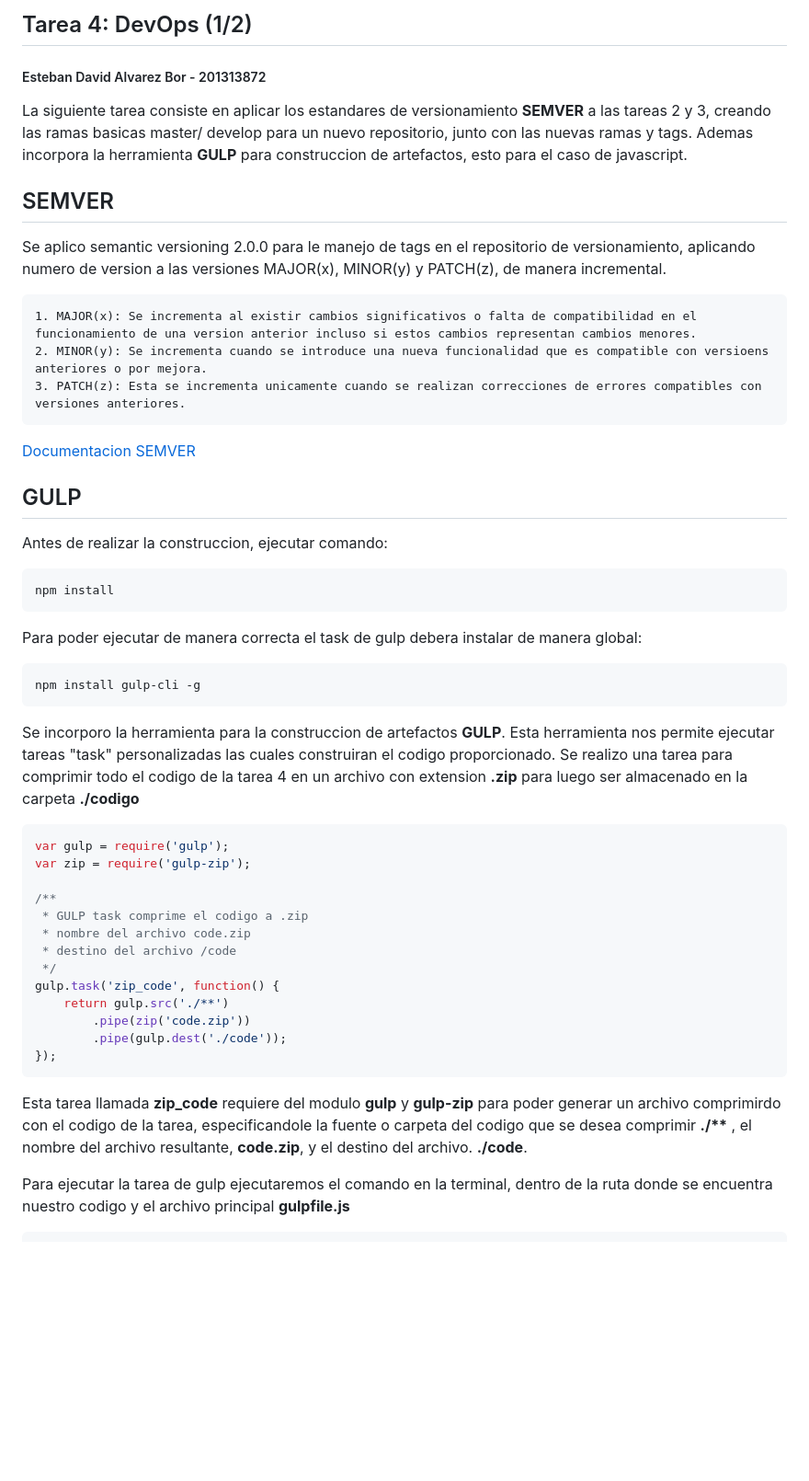
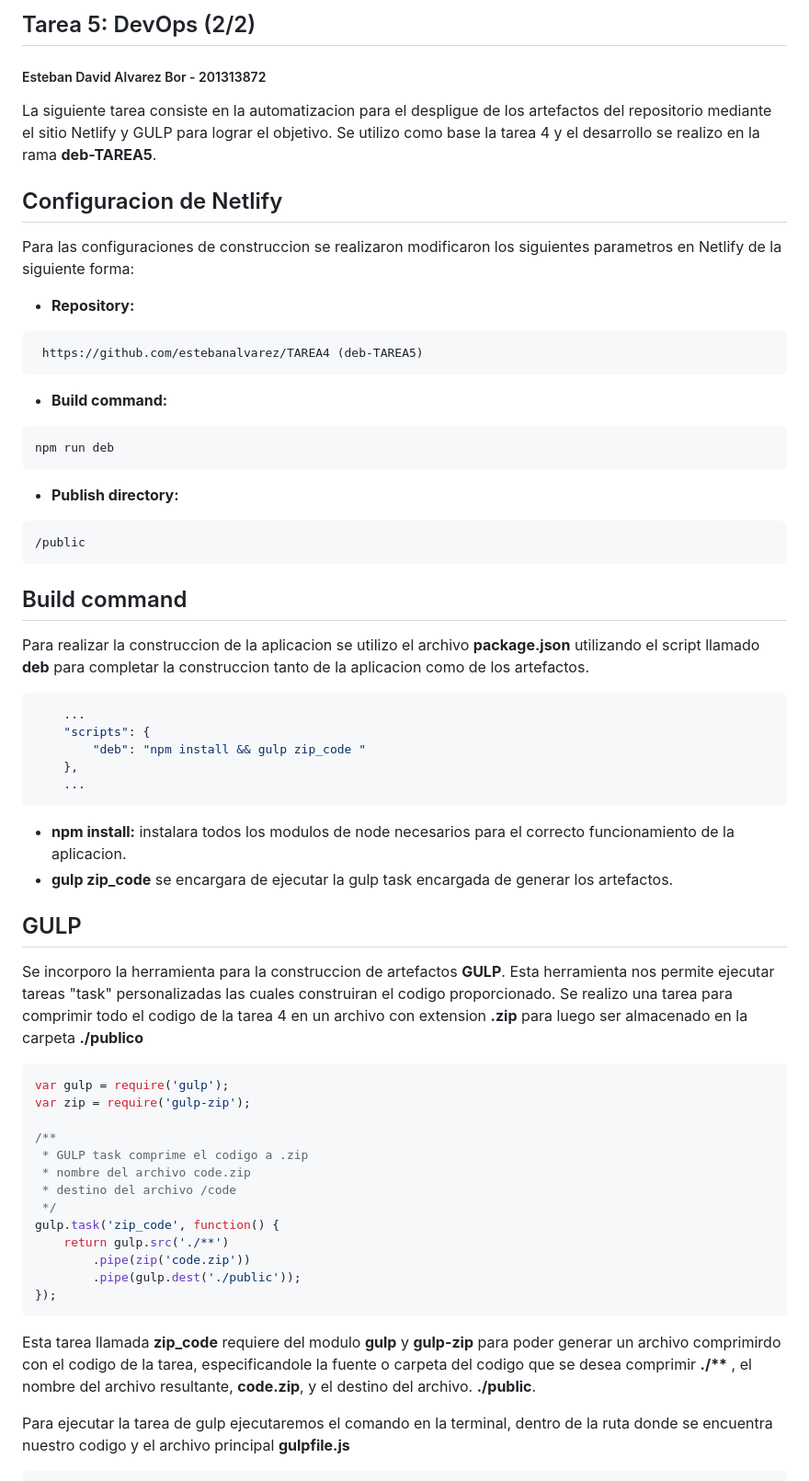
Before and after one commit to estebanalvarez/TAREA4, a Markdown page: README.md, the part around the change printed below. Shown: that part at 92% size. Rendered like a GitHub page; blank space fills up the shorter version.

````diff
--- a/README.md
+++ b/README.md
@@ -1,32 +1,41 @@
-## Tarea 4: DevOps (1/2)
+## Tarea 5: DevOps (2/2)
 ##### Esteban David Alvarez Bor - 201313872
 
-La siguiente tarea consiste en aplicar los estandares de versionamiento **SEMVER** a las tareas 2 y 3, creando las ramas basicas master/ develop para un nuevo repositorio, junto con las nuevas ramas y tags. Ademas incorpora la herramienta **GULP** para construccion de artefactos, esto para el caso de javascript.
+La siguiente tarea consiste en la automatizacion para el despligue de los artefactos del repositorio mediante el sitio Netlify y GULP para lograr el objetivo. Se utilizo como base la tarea 4 y el desarrollo se realizo en la rama **deb-TAREA5**.
 
 
-## SEMVER
+## Configuracion de Netlify
 
-Se aplico semantic versioning 2.0.0 para le manejo de tags en el repositorio de versionamiento, aplicando numero de version a las versiones MAJOR(x), MINOR(y) y PATCH(z), de manera incremental.
+Para las configuraciones de construccion se realizaron modificaron los siguientes parametros en Netlify de la siguiente forma:
+* **Repository:**
+```
+ https://github.com/estebanalvarez/TAREA4 (deb-TAREA5)
+```
+* **Build command:**
+```
+npm run deb
+```
+* **Publish directory:**
+```
+/public
+```
 
-    1. MAJOR(x): Se incrementa al existir cambios significativos o falta de compatibilidad en el funcionamiento de una version anterior incluso si estos cambios representan cambios menores.
-    2. MINOR(y): Se incrementa cuando se introduce una nueva funcionalidad que es compatible con versioens anteriores o por mejora.
-    3. PATCH(z): Esta se incrementa unicamente cuando se realizan correcciones de errores compatibles con versiones anteriores.
+## Build command
+Para realizar la construccion de la aplicacion se utilizo el archivo __package.json__ utilizando el script llamado **deb** para completar la construccion tanto de la aplicacion como de los artefactos.
 
-[Documentacion SEMVER](https://semver.org/)
+```json
+    ...
+    "scripts": {
+        "deb": "npm install && gulp zip_code "
+    },
+    ...
+```
+* **npm install:** instalara todos los modulos de node necesarios para el correcto funcionamiento de la aplicacion.
+* **gulp zip_code** se encargara de ejecutar la gulp task encargada de generar los artefactos.
 
 ## GULP
 
-Antes de realizar la construccion, ejecutar comando:
-```js
-npm install
-```
-
-Para poder ejecutar de manera correcta el task de gulp debera instalar de manera global:
-```js
-npm install gulp-cli -g
-```
-
-Se incorporo la herramienta para la construccion de artefactos **GULP**. Esta herramienta nos permite ejecutar tareas "task" personalizadas las cuales construiran el codigo proporcionado. Se realizo una tarea para comprimir todo el codigo de la tarea 4 en un archivo con extension **.zip** para luego ser almacenado en la carpeta __./codigo__
+Se incorporo la herramienta para la construccion de artefactos **GULP**. Esta herramienta nos permite ejecutar tareas "task" personalizadas las cuales construiran el codigo proporcionado. Se realizo una tarea para comprimir todo el codigo de la tarea 4 en un archivo con extension **.zip** para luego ser almacenado en la carpeta __./publico__
 
 ```js
 var gulp = require('gulp');
@@ -40,11 +49,11 @@ var zip = require('gulp-zip');
 gulp.task('zip_code', function() {
     return gulp.src('./**')
         .pipe(zip('code.zip'))
-        .pipe(gulp.dest('./code'));
+        .pipe(gulp.dest('./public'));
 });
 ```
 
-Esta tarea llamada **zip_code** requiere del modulo **gulp** y **gulp-zip** para poder generar un archivo comprimirdo con el codigo de la tarea, especificandole la fuente o carpeta del codigo que se desea comprimir __./\*\*__ , el nombre del archivo resultante, **code.zip**, y el destino del archivo. **./code**.
+Esta tarea llamada **zip_code** requiere del modulo **gulp** y **gulp-zip** para poder generar un archivo comprimirdo con el codigo de la tarea, especificandole la fuente o carpeta del codigo que se desea comprimir __./\*\*__ , el nombre del archivo resultante, **code.zip**, y el destino del archivo. **./public**.
 
 Para ejecutar la tarea de gulp ejecutaremos el comando en la terminal, dentro de la ruta donde se encuentra nuestro codigo y el archivo principal **__gulpfile.js__**
 ```js
````
Also changed, not shown: other parts of README.md (+9 -6 lines), img/console.png (added), img/site.png (added).
